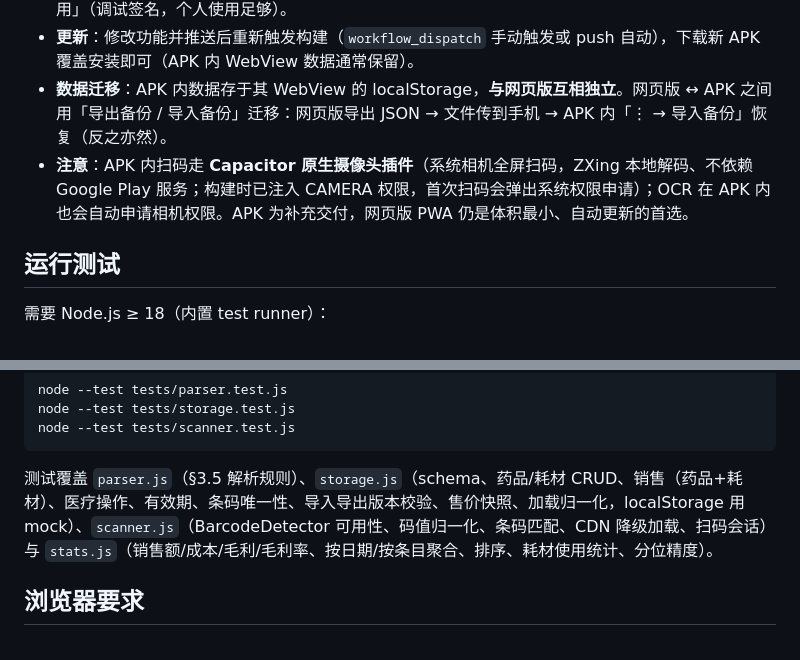
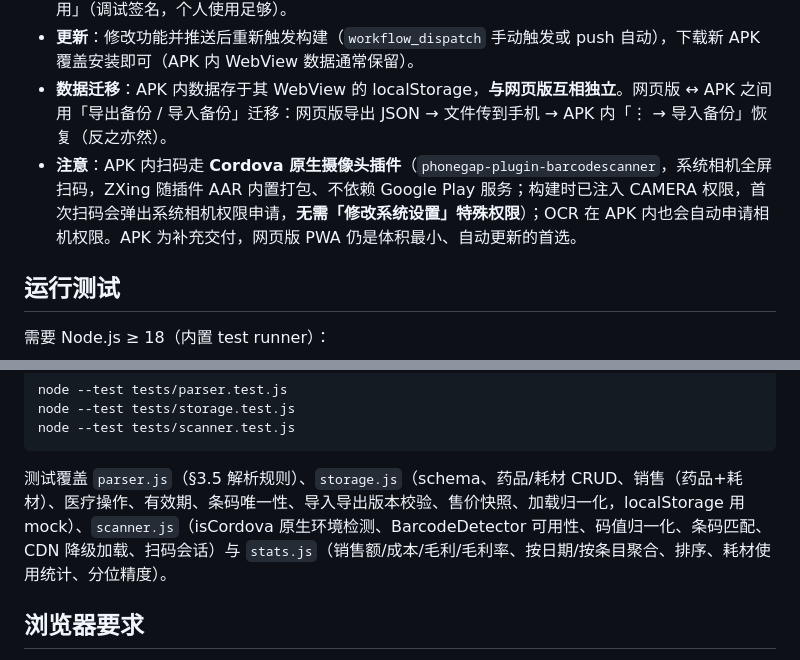
Before and after one commit to 1849115687/drug-inventory, a Markdown page: README.md, 2 parts joined by grey strips. GitHub-like rendering.

````diff
--- a/README.md
+++ b/README.md
@@ -130,7 +130,7 @@ node serve.js
 - **安装**：把 APK 传到手机（数据线/网盘/微信文件传输助手），点击安装——需允许「安装未知来源应用」（调试签名，个人使用足够）。
 - **更新**：修改功能并推送后重新触发构建（`workflow_dispatch` 手动触发或 push 自动），下载新 APK 覆盖安装即可（APK 内 WebView 数据通常保留）。
 - **数据迁移**：APK 内数据存于其 WebView 的 localStorage，**与网页版互相独立**。网页版 ↔ APK 之间用「导出备份 / 导入备份」迁移：网页版导出 JSON → 文件传到手机 → APK 内「⋮ → 导入备份」恢复（反之亦然）。
-- **注意**：APK 内扫码走 **Capacitor 原生摄像头插件**（系统相机全屏扫码，ZXing 本地解码、不依赖 Google Play 服务；构建时已注入 CAMERA 权限，首次扫码会弹出系统权限申请）；OCR 在 APK 内也会自动申请相机权限。APK 为补充交付，网页版 PWA 仍是体积最小、自动更新的首选。
+- **注意**：APK 内扫码走 **Cordova 原生摄像头插件**（`phonegap-plugin-barcodescanner`，系统相机全屏扫码，ZXing 随插件 AAR 内置打包、不依赖 Google Play 服务；构建时已注入 CAMERA 权限，首次扫码会弹出系统相机权限申请，**无需「修改系统设置」特殊权限**）；OCR 在 APK 内也会自动申请相机权限。APK 为补充交付，网页版 PWA 仍是体积最小、自动更新的首选。
 
 ## 运行测试
 
@@ -149,7 +149,7 @@ node --test tests/storage.test.js
 node --test tests/scanner.test.js
 ```
 
-测试覆盖 `parser.js`（§3.5 解析规则）、`storage.js`（schema、药品/耗材 CRUD、销售（药品+耗材）、医疗操作、有效期、条码唯一性、导入导出版本校验、售价快照、加载归一化，localStorage 用 mock）、`scanner.js`（BarcodeDetector 可用性、码值归一化、条码匹配、CDN 降级加载、扫码会话）与 `stats.js`（销售额/成本/毛利/毛利率、按日期/按条目聚合、排序、耗材使用统计、分位精度）。
+测试覆盖 `parser.js`（§3.5 解析规则）、`storage.js`（schema、药品/耗材 CRUD、销售（药品+耗材）、医疗操作、有效期、条码唯一性、导入导出版本校验、售价快照、加载归一化，localStorage 用 mock）、`scanner.js`（isCordova 原生环境检测、BarcodeDetector 可用性、码值归一化、条码匹配、CDN 降级加载、扫码会话）与 `stats.js`（销售额/成本/毛利/毛利率、按日期/按条目聚合、排序、耗材使用统计、分位精度）。
 
 ## 浏览器要求
 
````
Also changed, not shown: other parts of README.md (+4 -4 lines).
